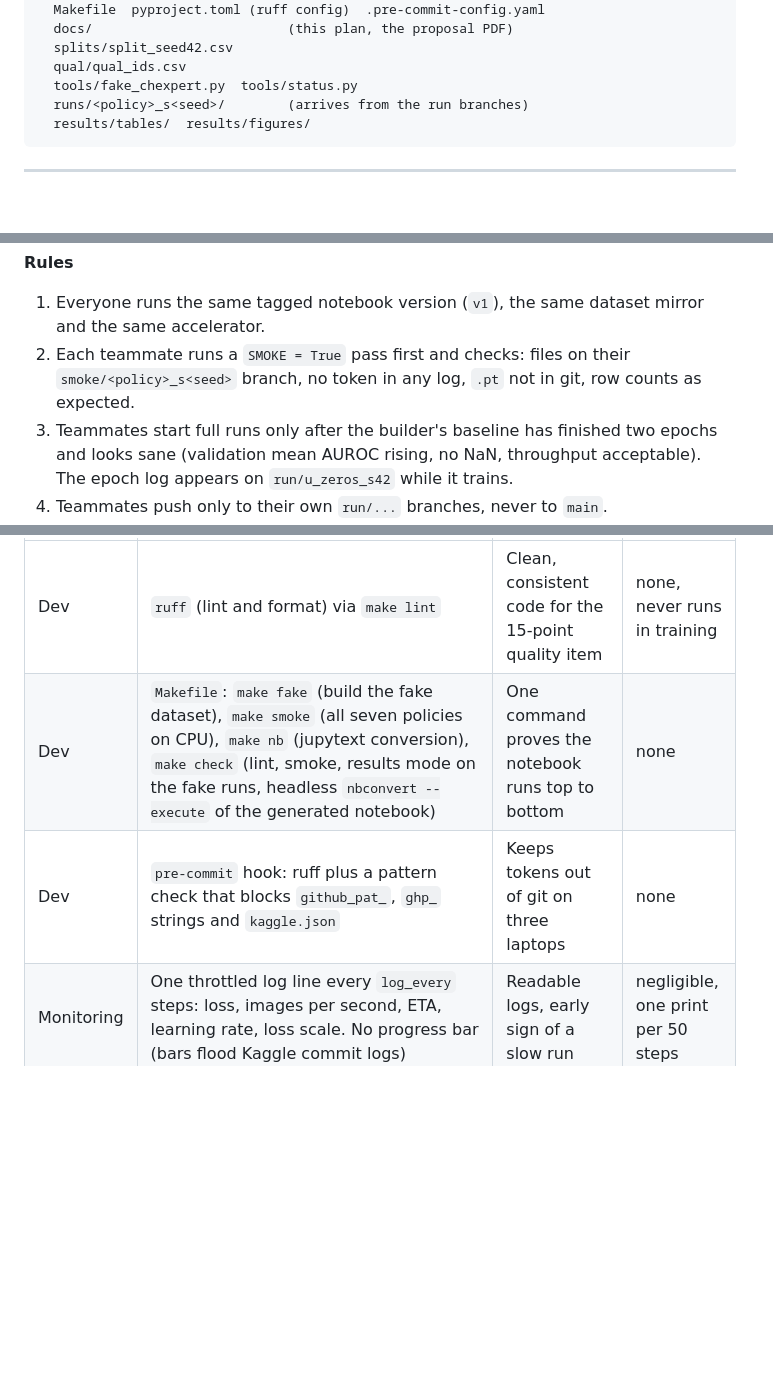
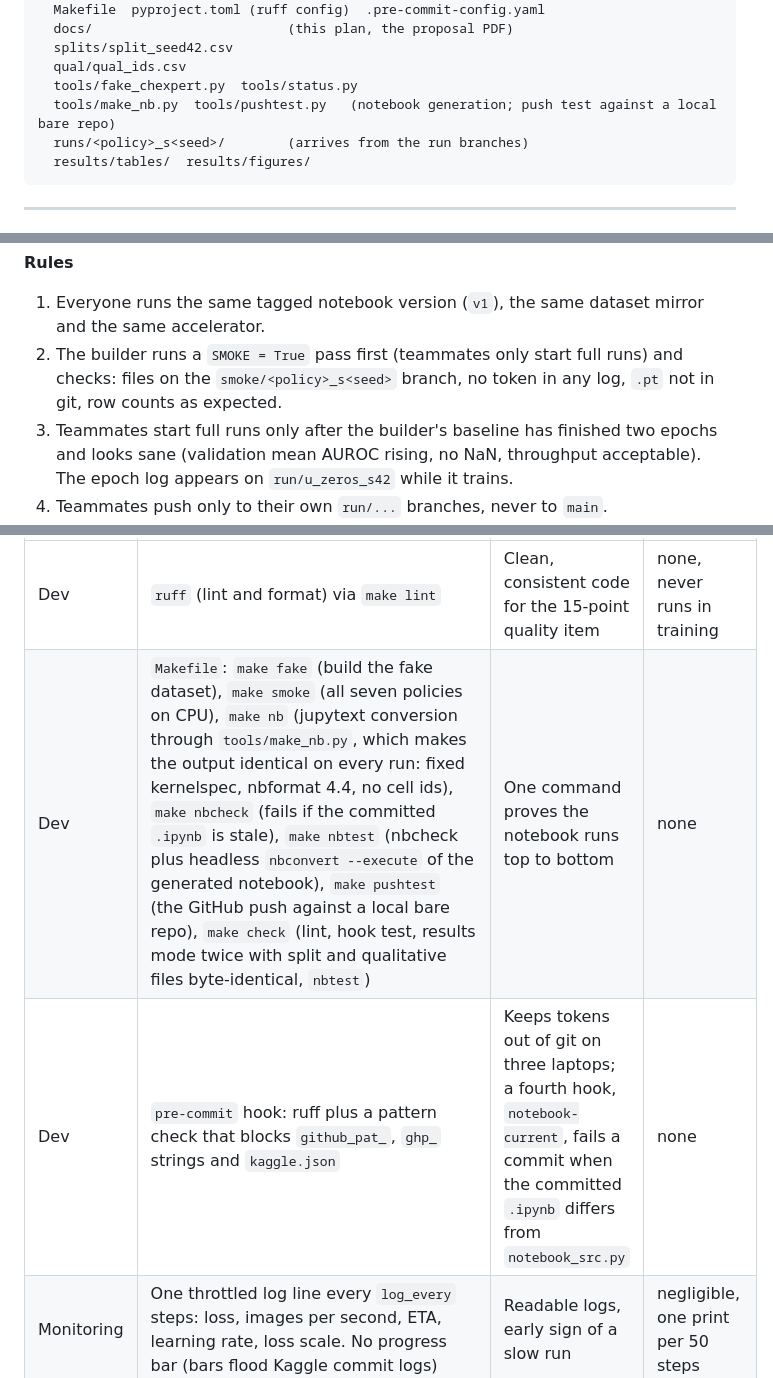
Before and after one commit to Yasir-Zafar/chexpert-uncertainty-policies, a Markdown page: docs/agent-plan.md, 3 parts joined by grey strips. Rendered like a GitHub page; blank space fills up the shorter version.

Commit message:
docs: record notebook generation, push test and builder-only smoke pass

````diff
--- a/docs/agent-plan.md
+++ b/docs/agent-plan.md
@@ -129,6 +129,7 @@ uncert-cxr/
   splits/split_seed42.csv
   qual/qual_ids.csv
   tools/fake_chexpert.py  tools/status.py
+  tools/make_nb.py  tools/pushtest.py   (notebook generation; push test against a local bare repo)
   runs/<policy>_s<seed>/        (arrives from the run branches)
   results/tables/  results/figures/
 ```
@@ -310,7 +311,7 @@ Swap freely; the runs are independent. The extra experiment promised in Table II
 
 **Rules**
 1. Everyone runs the same tagged notebook version (`v1`), the same dataset mirror and the same accelerator.
-2. Each teammate runs a `SMOKE = True` pass first and checks: files on their `smoke/<policy>_s<seed>` branch, no token in any log, `.pt` not in git, row counts as expected.
+2. The builder runs a `SMOKE = True` pass first (teammates only start full runs) and checks: files on the `smoke/<policy>_s<seed>` branch, no token in any log, `.pt` not in git, row counts as expected.
 3. Teammates start full runs only after the builder's baseline has finished two epochs and looks sane (validation mean AUROC rising, no NaN, throughput acceptable). The epoch log appears on `run/u_zeros_s42` while it trains.
 4. Teammates push only to their own `run/...` branches, never to `main`.
 5. If a run fails or looks wrong, do not edit and rerun. Tell the builder; a fix means a new version tag and a rerun of every affected run.
@@ -415,8 +416,8 @@ Only if time and quota allow. Layers are all-or-nothing and go in order (section
 | Group | Tool | What it gives you | Cost to epoch time |
 |---|---|---|---|
 | Dev | `ruff` (lint and format) via `make lint` | Clean, consistent code for the 15-point quality item | none, never runs in training |
-| Dev | `Makefile`: `make fake` (build the fake dataset), `make smoke` (all seven policies on CPU), `make nb` (jupytext conversion), `make check` (lint, smoke, results mode on the fake runs, headless `nbconvert --execute` of the generated notebook) | One command proves the notebook runs top to bottom | none |
-| Dev | `pre-commit` hook: ruff plus a pattern check that blocks `github_pat_`, `ghp_` strings and `kaggle.json` | Keeps tokens out of git on three laptops | none |
+| Dev | `Makefile`: `make fake` (build the fake dataset), `make smoke` (all seven policies on CPU), `make nb` (jupytext conversion through `tools/make_nb.py`, which makes the output identical on every run: fixed kernelspec, nbformat 4.4, no cell ids), `make nbcheck` (fails if the committed `.ipynb` is stale), `make nbtest` (nbcheck plus headless `nbconvert --execute` of the generated notebook), `make pushtest` (the GitHub push against a local bare repo), `make check` (lint, hook test, results mode twice with split and qualitative files byte-identical, `nbtest`) | One command proves the notebook runs top to bottom | none |
+| Dev | `pre-commit` hook: ruff plus a pattern check that blocks `github_pat_`, `ghp_` strings and `kaggle.json` | Keeps tokens out of git on three laptops; a fourth hook, `notebook-current`, fails a commit when the committed `.ipynb` differs from `notebook_src.py` | none |
 | Monitoring | One throttled log line every `log_every` steps: loss, images per second, ETA, learning rate, loss scale. No progress bar (bars flood Kaggle commit logs) | Readable logs, early sign of a slow run | negligible, one print per 50 steps |
 | Monitoring | Gradient norm and AMP loss scale every `grad_stats_every` steps to `grad_stats.csv` | Explains NaNs, overflow and unstable runs | negligible, once per 200 steps |
 | Monitoring | Background thread running `nvidia-smi` every 10 s into `gpu_trace.csv` (utilisation, memory, clock, power) | Shows whether epochs are GPU-bound or loader-bound; feeds the cost table | none, separate thread |
````
